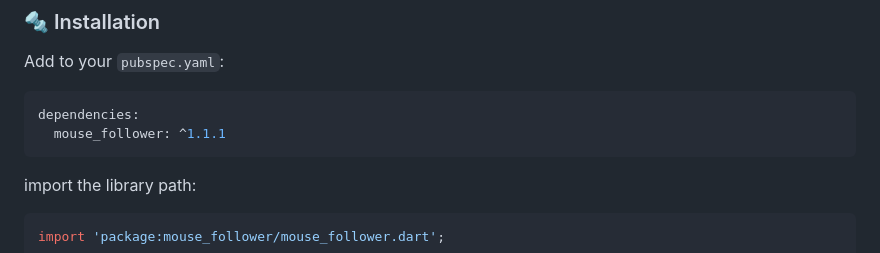
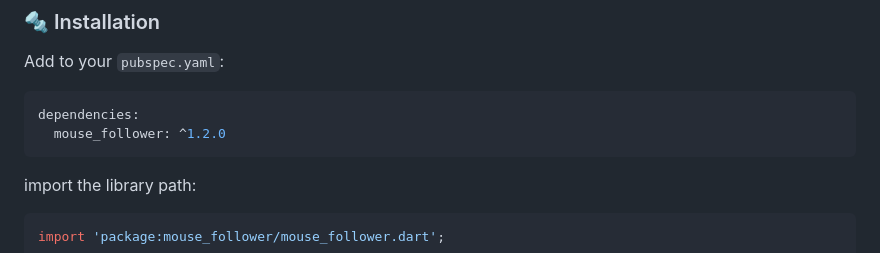
Before and after one commit to mokaily/mouse_follower, a Markdown page: README.md, the part around the change. Drawn GitHub-style.

````diff
--- a/README.md
+++ b/README.md
@@ -36,7 +36,7 @@ Add to your `pubspec.yaml`:
 
 ```yaml
 dependencies:
-  mouse_follower: ^1.1.1
+  mouse_follower: ^1.2.0
 ```
 
 import the library path:
````
